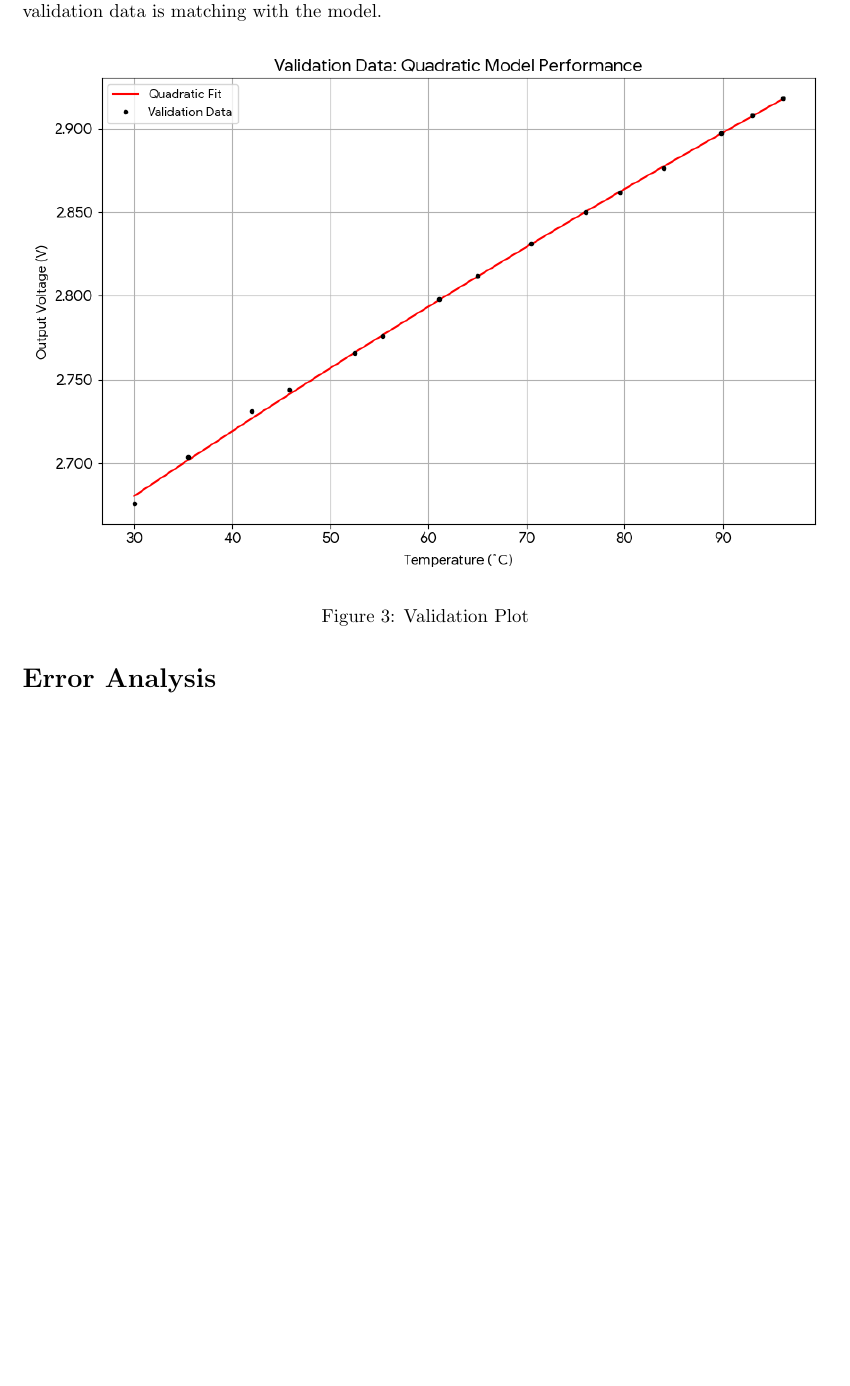
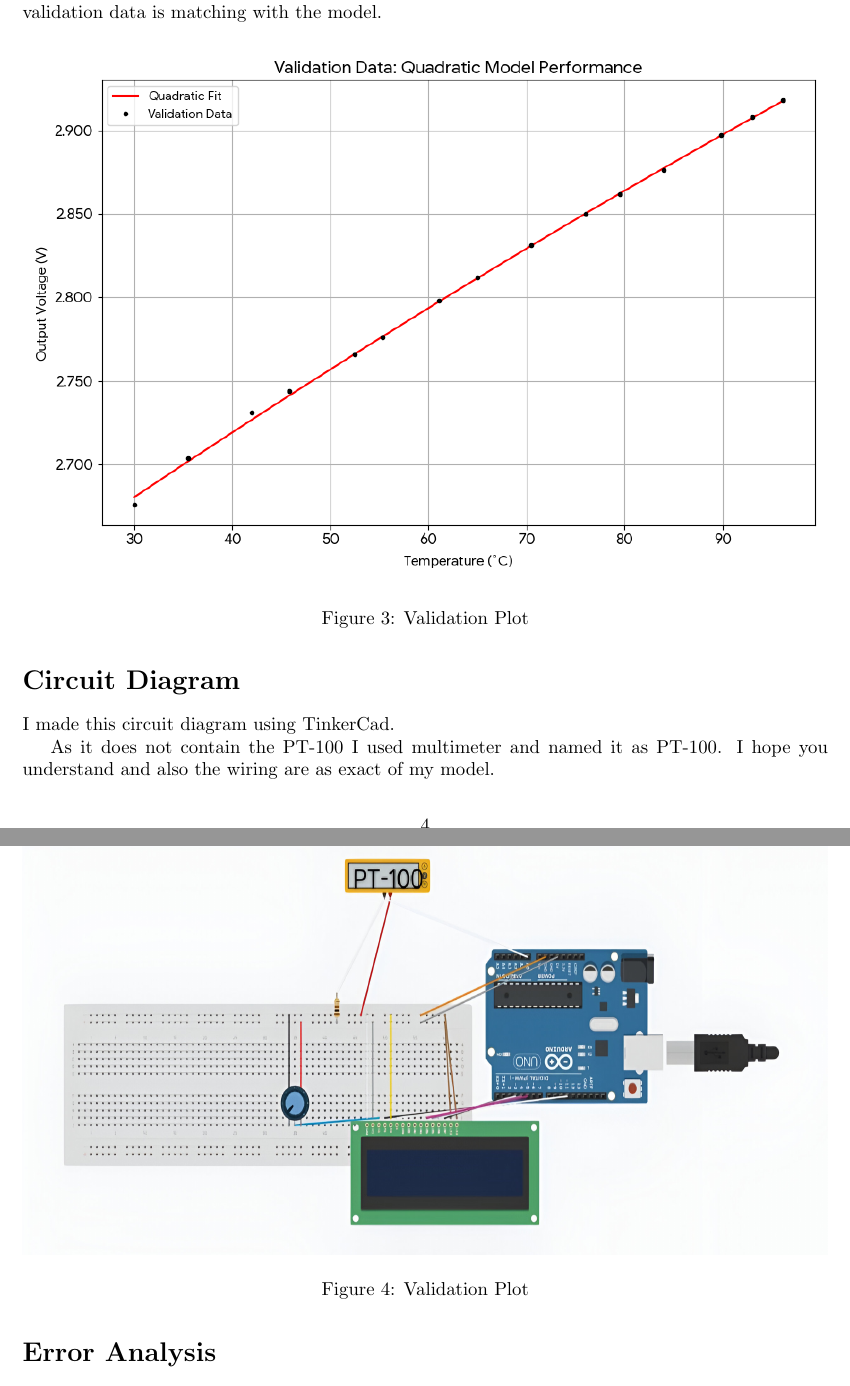
Before and after one commit to mr21sk/EE1030-2025-Project-Submissions, a LaTeX problem sheet (ai25btech11008_ai25btech11021/Hardware-Assignment/main.tex): part of page 4 of 5 before the commit and two parts of pages 4 and 5 of 5 after it, the two joined at a grey line, cut so that both start at the same text, the shorter picture padded with empty space. Compiled offline with pdfLaTeX.

Commit message:
Final changes

```diff
--- a/ai25btech11008_ai25btech11021/Hardware-Assignment/main.tex
+++ b/ai25btech11008_ai25btech11021/Hardware-Assignment/main.tex
@@ -215,6 +215,20 @@ The model can be validated by using the validation data set.And we can clearly s
     \label{fig:circuit}
 \end{figure}
 
+\section*{Circuit Diagram}
+
+I made this circuit diagram using TinkerCad.
+
+As it does not contain the PT-100 I used multimeter and named it as PT-100. I hope you understand and also the wiring are as exact of my model.
+
+\begin{figure}[H]
+    \centering
+    \includegraphics[width=1\textwidth,height=8cm]{figs/Circuit.png}
+    \caption{Validation Plot}
+    \label{fig:circuit}
+\end{figure}
+
+
 \section*{Error Analysis}
 
 The quadratic calibration model provides a \textbf{very good overall fit} for the training data, as the data points lie closely along the regression curve.
```
Also changed, not shown: ai25btech11008_ai25btech11021/Hardware-Assignment/figs/Circuit.png (added), ai25btech11008_ai25btech11021/Hardware-Assignment/main.pdf, 2 other files.
